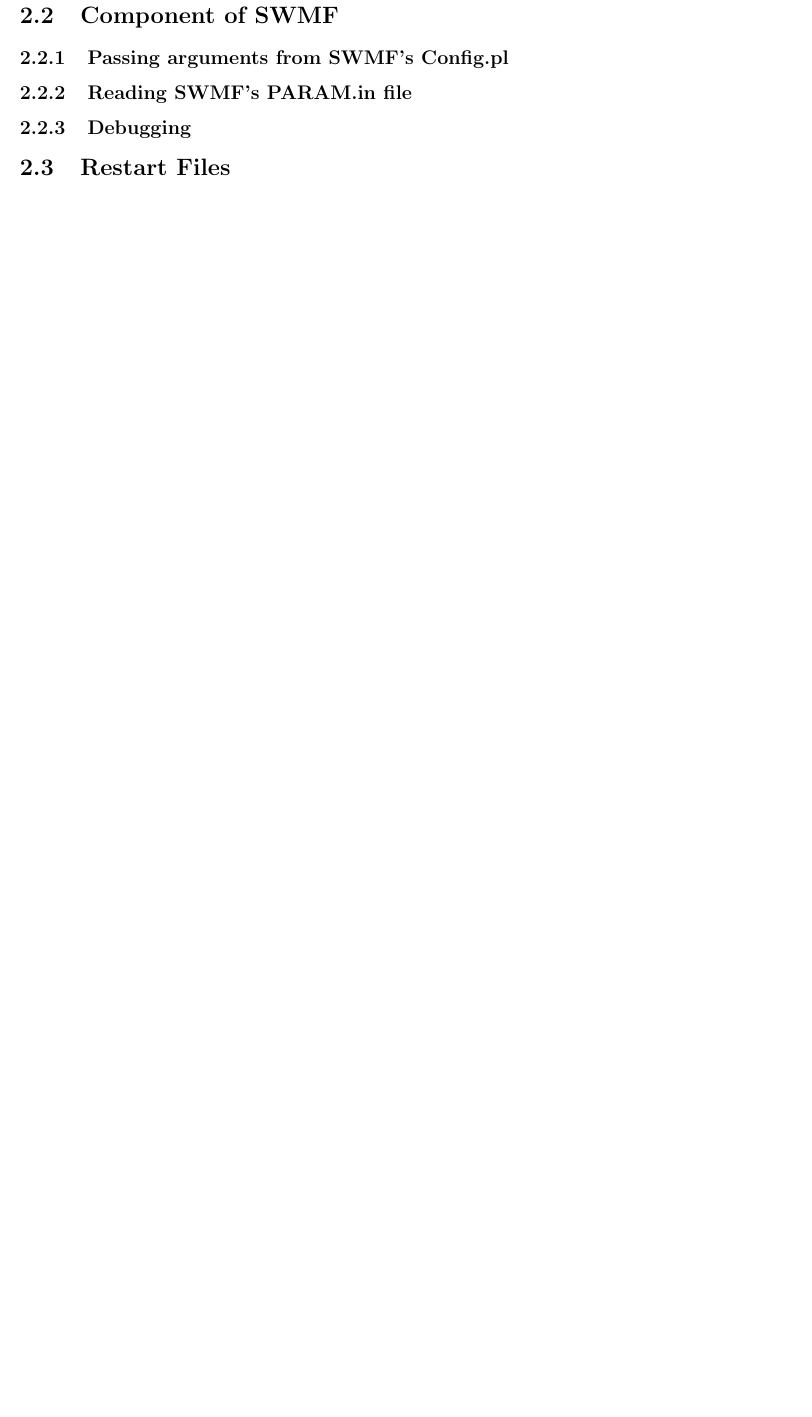
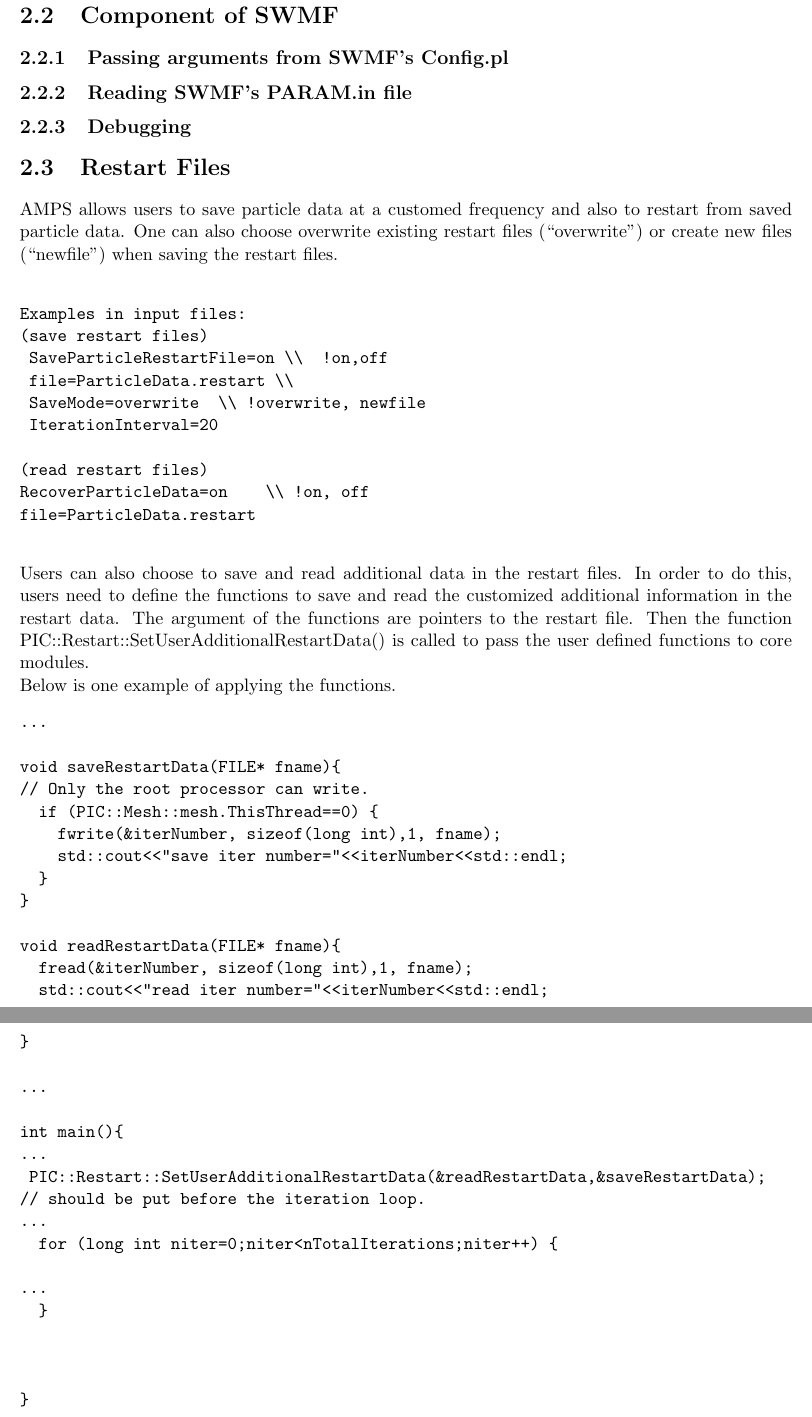
Before and after one commit to SWMFsoftware/AMPS, a LaTeX thesis (doc/AMPS.tex, which reads doc/AMPS_Installation.tex): part of page 6 of 19 before the commit and two parts of pages 6 and 7 of 20 after it, the two joined at a grey line, cut so that both start at the same text, the shorter picture padded with empty space. Compiled offline with pdfLaTeX.

Commit message:
add a section about restart files.

```diff
--- a/doc/AMPS_Installation.tex
+++ b/doc/AMPS_Installation.tex
@@ -66,3 +66,52 @@ The possible arguments are:
 
 
 \section {Restart Files}
+AMPS allows users to save particle data at a customed frequency and also to restart from saved particle data. One can also choose overwrite existing restart files (``overwrite'') or create new files (``newfile'') when saving the restart files. \\
+\begin{verbatim}
+Examples in input files:
+(save restart files)
+ SaveParticleRestartFile=on \\  !on,off
+ file=ParticleData.restart \\
+ SaveMode=overwrite  \\ !overwrite, newfile
+ IterationInterval=20
+
+(read restart files)
+RecoverParticleData=on    \\ !on, off
+file=ParticleData.restart
+
+\end{verbatim}
+Users can also choose to save and read additional data in the restart files. In order to do this, users need to define the functions to save and read the customized additional information in the restart data. The argument of the functions are pointers to the restart file. Then the function PIC::Restart::SetUserAdditionalRestartData() is called to  pass the user defined functions to core modules. \\
+Below is one example of applying the functions.
+\begin{verbatim}
+...
+
+void saveRestartData(FILE* fname){
+// Only the root processor can write.
+  if (PIC::Mesh::mesh.ThisThread==0) {
+    fwrite(&iterNumber, sizeof(long int),1, fname);
+    std::cout<<"save iter number="<<iterNumber<<std::endl;
+  }
+}
+
+void readRestartData(FILE* fname){
+  fread(&iterNumber, sizeof(long int),1, fname);
+  std::cout<<"read iter number="<<iterNumber<<std::endl;
+}
+
+...
+
+int main(){
+...
+ PIC::Restart::SetUserAdditionalRestartData(&readRestartData,&saveRestartData);
+// should be put before the iteration loop.
+...
+  for (long int niter=0;niter<nTotalIterations;niter++) {
+
+...
+  }
+
+
+
+}
+
+\end{verbatim}
```
